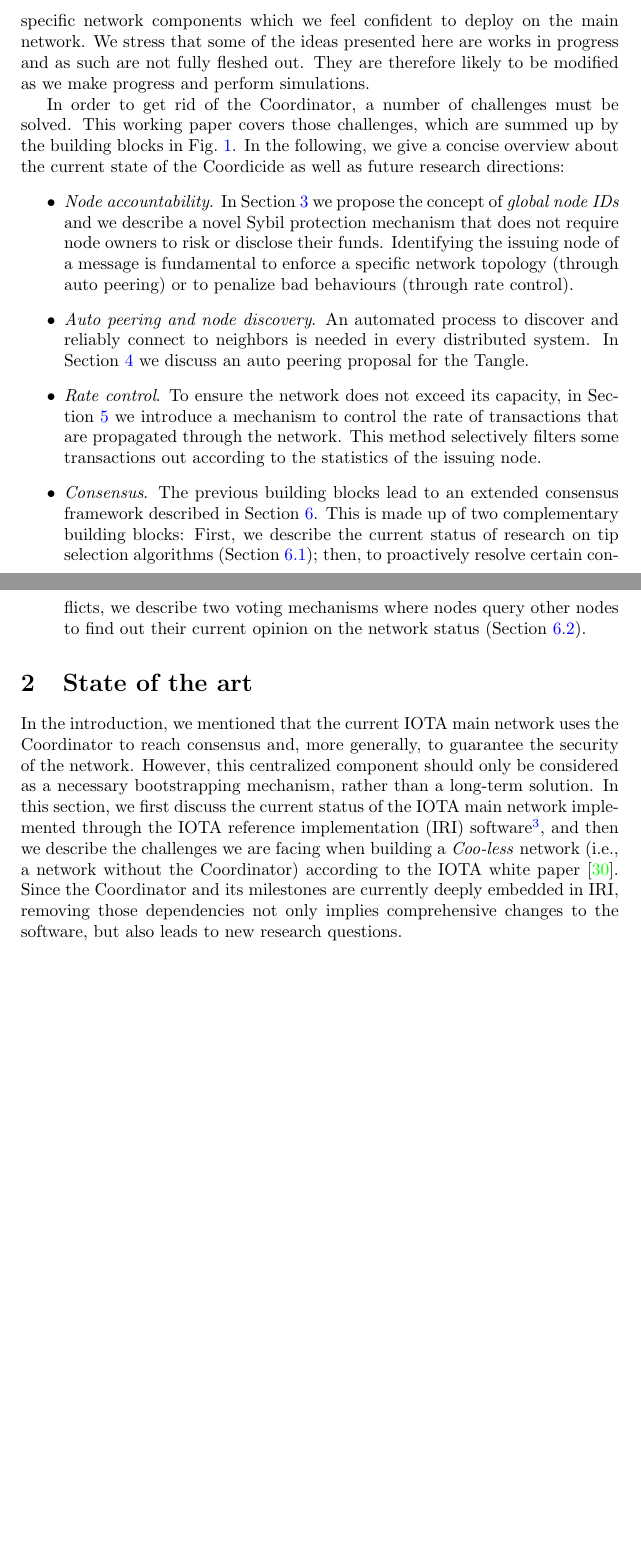
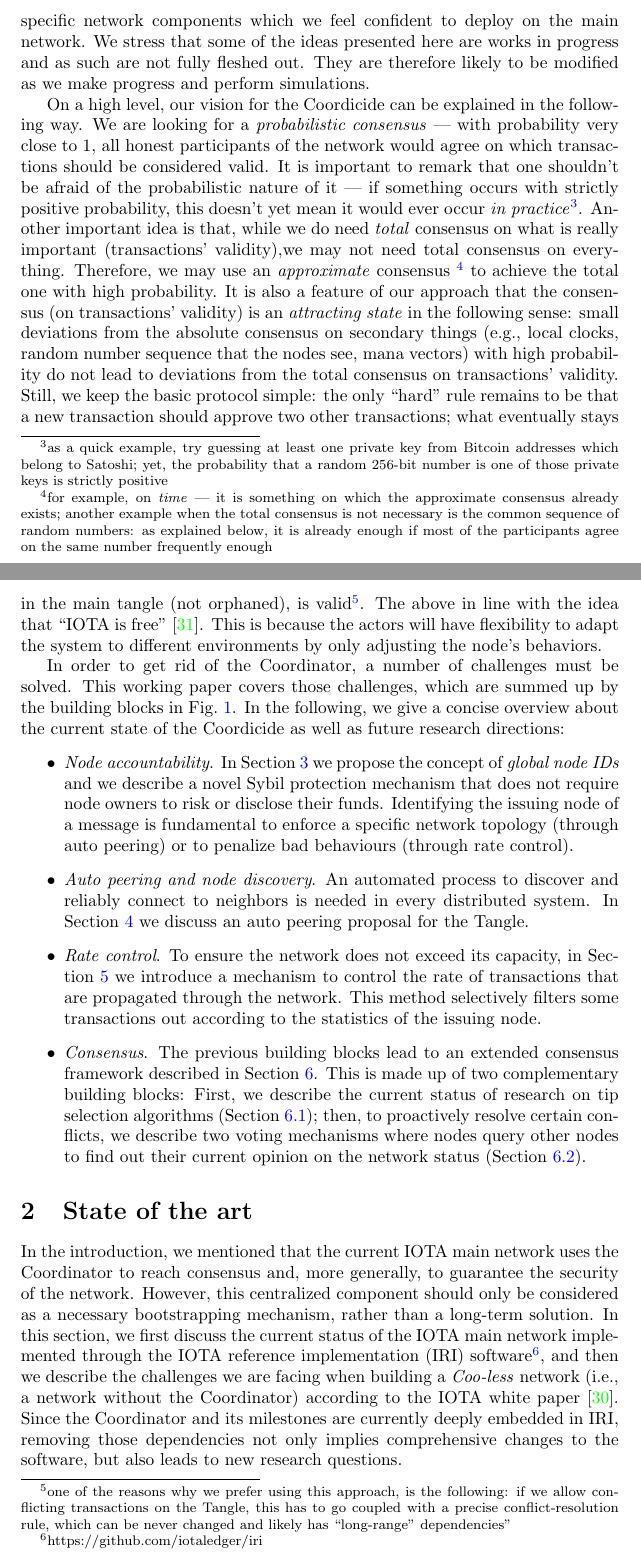
Before and after one commit to iotaledger/academic-papers, a LaTeX document (coordicide-wp/main.tex, which reads coordicide-wp/sections/introduction.tex): two parts of pages 5 and 6 of 30 before the commit and two parts of pages 5 and 6 of 31 after it, joined at a grey line, cut so that both start at the same text, the shorter picture padded with empty space. Compiled offline with pdfLaTeX.

Commit message:
Update introduction.tex
added a paragraph about the high-level vision

```diff
--- a/coordicide-wp/sections/introduction.tex
+++ b/coordicide-wp/sections/introduction.tex
@@ -25,6 +25,32 @@ In line with the IOTA Foundation's charter as a non-profit organization, our goa
      \label{fig:building-blocks}
 \end{figure}
 
+On a high level, our vision for the Coordicide can be explained in the following way.
+We are looking for a \emph{probabilistic consensus} --- with probability very close to $1$, all honest participants of the network would agree on which transactions should be considered valid.
+%(``exponential beats polynomial'' magic,
+%$n^Me^{-\alpha n}\to 0$).
+It is important to remark that one shouldn't be afraid of the probabilistic nature of it --- if something occurs with strictly
+positive probability, this doesn't yet mean it would ever occur
+\emph{in practice}\footnote{as a quick example,
+try guessing at least one private key from Bitcoin addresses which belong to Satoshi; yet, the probability that a random 256-bit number is
+one of those private keys is strictly positive}.
+Another important idea is that, while we do need \emph{total} consensus
+on what is really important (transactions' validity),we may not need total consensus on everything. Therefore, we may
+use an \emph{approximate} consensus \footnote{for example, on \emph{time}
+--- it is something on which the approximate consensus already exists; another example when the total consensus is not necessary is the common sequence of random numbers: as explained below, it is already enough if most of the participants agree on the same number frequently enough}
+to achieve the total one with high probability.
+It is also a feature of our approach that the consensus (on transactions' validity) is an \emph{attracting state} in the following sense: small deviations from the absolute consensus on secondary things (e.g., local clocks, random number sequence that the nodes see, mana vectors) with high probability do not lead to deviations from the total consensus on transactions' validity.
+Still, we keep the basic protocol simple: the only ``hard'' rule remains to be that a new transaction should approve two other transactions;
+what eventually stays in the main tangle (not orphaned),
+is valid\footnote{one of the reasons why we prefer using this approach,
+is the following:
+if we allow conflicting transactions on the Tangle,
+ this has to go coupled with a precise conflict-resolution rule,
+ which can be never changed and likely has ``long-range'' dependencies''}.
+The above in line with the idea that ``IOTA is free'' \cite{popov2019feelessfree}.
+This is because the actors will have flexibility to adapt the system to different environments by only adjusting the node's behaviors.
+
+
 In order to get rid of the Coordinator, a number of challenges must be solved. This working paper covers those challenges, which are summed up by the building blocks in Fig.~\ref{fig:building-blocks}. In the following, we give a concise overview about the current state of the Coordicide as well as future research directions:
 \begin{itemize}
     \item \textit{Node accountability}. In Section~\ref{sec:node_acc} we propose the concept of \emph{global node IDs} and we describe a novel Sybil protection mechanism that does not require node owners to risk or disclose their funds. Identifying the issuing node of a message is fundamental to enforce a specific network topology (through auto peering) or to penalize bad behaviours (through rate control).
```
